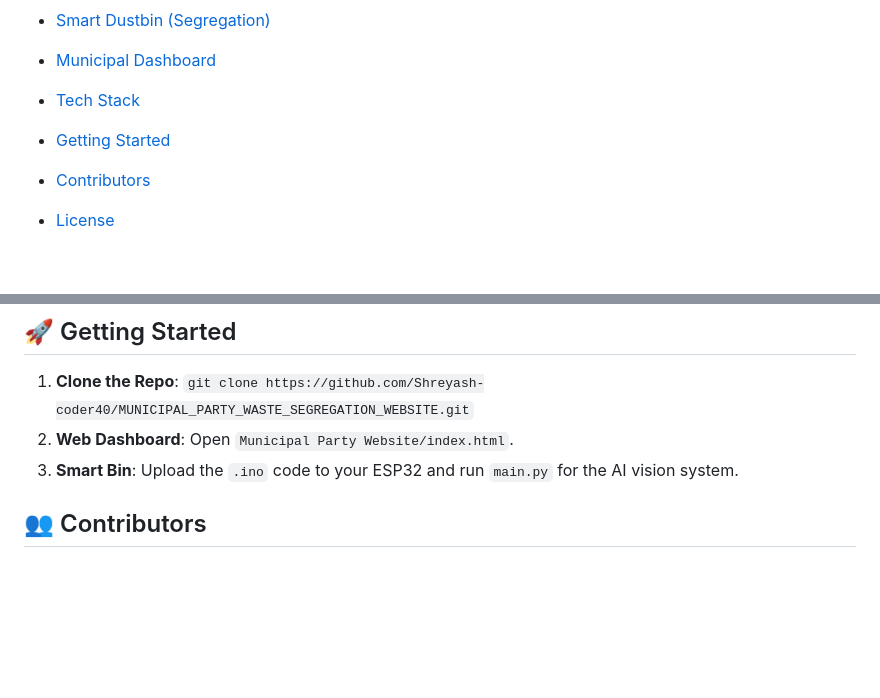
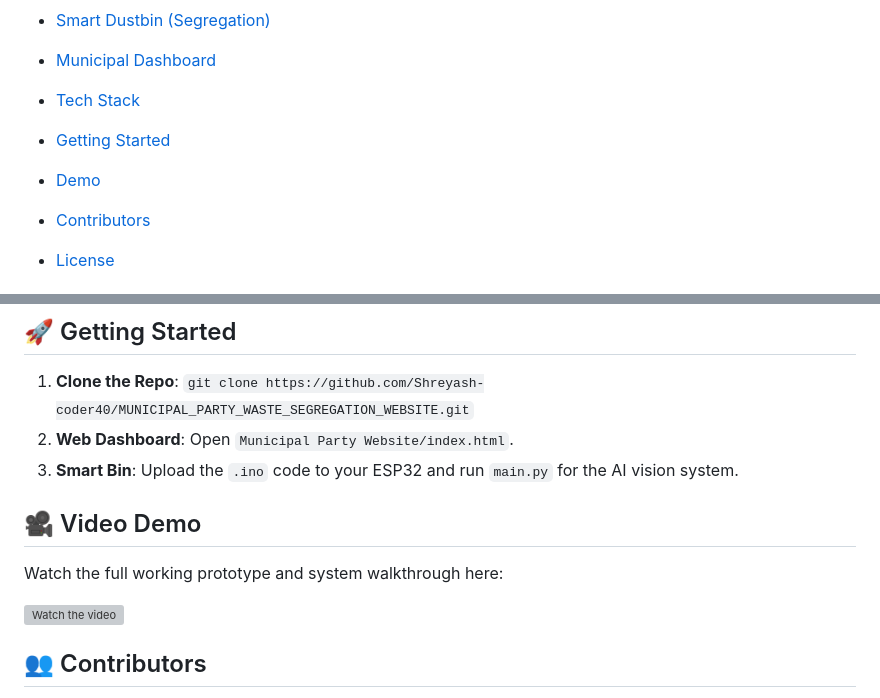
Before and after one commit to Shreyash-coder40/MUNICIPAL_PARTY_WASTE_SEGREGATION_WEBSITE, a Markdown page: README.md, 2 parts joined by grey strips. GitHub-like rendering; blank space fills up the shorter version; grey boxes are pictures that could not be loaded.

Commit message:
Adding demo video of our prototype project

```diff
--- a/README.md
+++ b/README.md
@@ -14,6 +14,7 @@
 - [Municipal Dashboard](#-theme-2-municipal-website-admin-dashboard)
 - [Tech Stack](#-global-tech-stack)
 - [Getting Started](#-getting-started)
+- [Demo](#-video-demo)
 
 - [Contributors](#-contributors)
 - [License](#-license)
@@ -166,6 +167,13 @@ The system features an integrated **Voice Assistant** that commands, confirms, a
 2.  **Web Dashboard**: Open `Municipal Party Website/index.html`.
 3.  **Smart Bin**: Upload the `.ino` code to your ESP32 and run `main.py` for the AI vision system.
 
+## 🎥 Video Demo
+
+Watch the full working prototype and system walkthrough here:
+
+[![Watch the video](https://img.youtube.com/vi/Ys-yf6mtv4s/maxresdefault.jpg)](https://youtu.be/Ys-yf6mtv4s)
+
+
 
 ## 👥 Contributors
 
```
